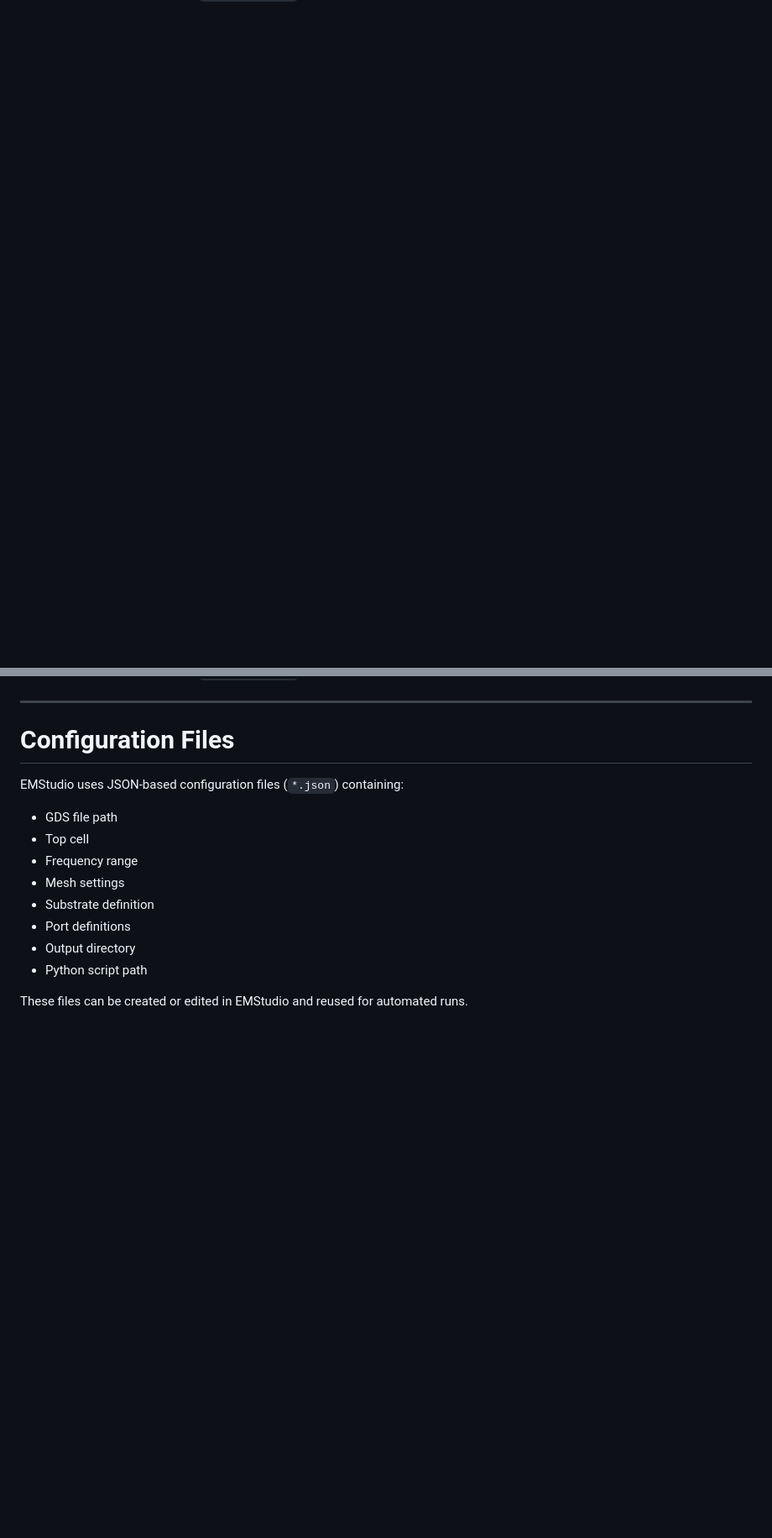
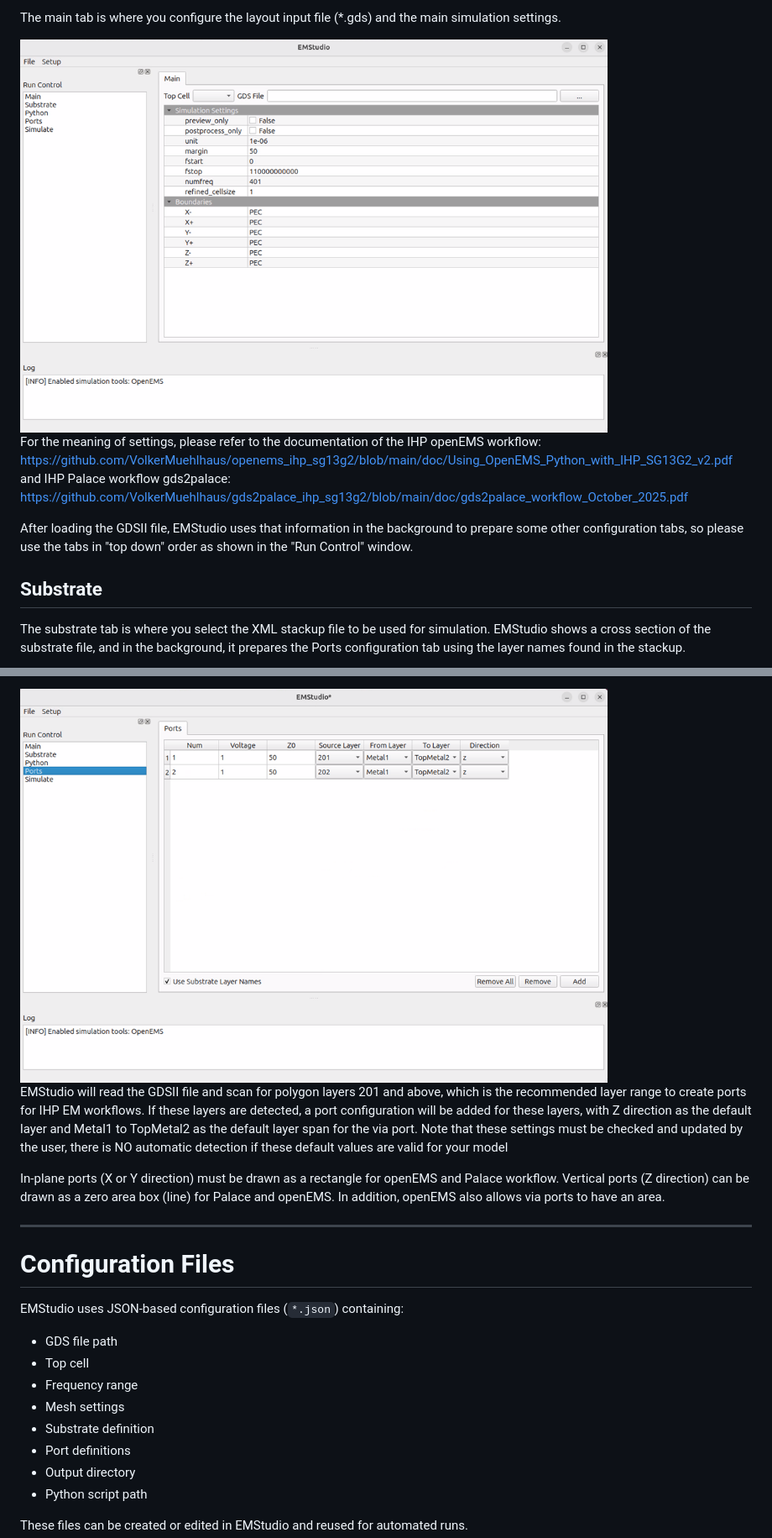
Before and after one commit to IHP-GmbH/EMStudio, a Markdown page: README.md, 2 parts joined by grey strips. Shown at 84% size. Drawn GitHub-style; pictures changed too: doc/png/main1.png (added), doc/png/ports1.png (added); blank space fills up the shorter version.

```diff
--- a/README.md
+++ b/README.md
@@ -111,0 +158,15 @@ scripts/klEmsDriver.py
+The main tab is where you configure the layout input file (*.gds) and the main simulation settings.
+
+<img src="./doc/png/main1.png" alt="main" width="700">
+
+For the meaning of settings, please refer to the documentation of the IHP openEMS workflow:
+https://github.com/VolkerMuehlhaus/openems_ihp_sg13g2/blob/main/doc/Using_OpenEMS_Python_with_IHP_SG13G2_v2.pdf
+and IHP Palace workflow gds2palace:
+https://github.com/VolkerMuehlhaus/gds2palace_ihp_sg13g2/blob/main/doc/gds2palace_workflow_October_2025.pdf
+
+After loading the GDSII file, EMStudio uses that information in the background to prepare some other configuration tabs, so please use the tabs in "top down" order as shown in the "Run Control" window.
+
+## Substrate
+
+The substrate tab is where you select the XML stackup file to be used for simulation. EMStudio shows a cross section of the substrate file, and in the background, it prepares the Ports configuration tab using the layer names found in the stackup.
+
@@ -112,3 +187,11 @@ scripts/klEmsDriver.py
+<img src="./doc/png/ports1.png" alt="ports" width="700">
+
+EMStudio will read the GDSII file and scan for polygon layers 201 and above, which is the recommended layer range to create ports for IHP EM workflows. If these layers are detected, a port configuration will be added for these layers, with Z direction as the default layer and Metal1 to TopMetal2 as the default layer span for the via port. Note that these settings must be checked and updated by the user, there is NO automatic detection if these default values are valid for your model
+
+In-plane ports (X or Y direction) must be drawn as a rectangle for openEMS and Palace workflow. Vertical ports (Z direction) can be drawn as a zero area box (line) for Palace and openEMS. In addition, openEMS also allows via ports to have an area.
+
+
+
 
 ---
 
```
Also changed, not shown: other parts of README.md (+60 -0 lines), doc/png/python1.png (added), doc/png/simulate1.png (added), doc/png/simulate2.png (added), doc/png/substrate1.png (added).
